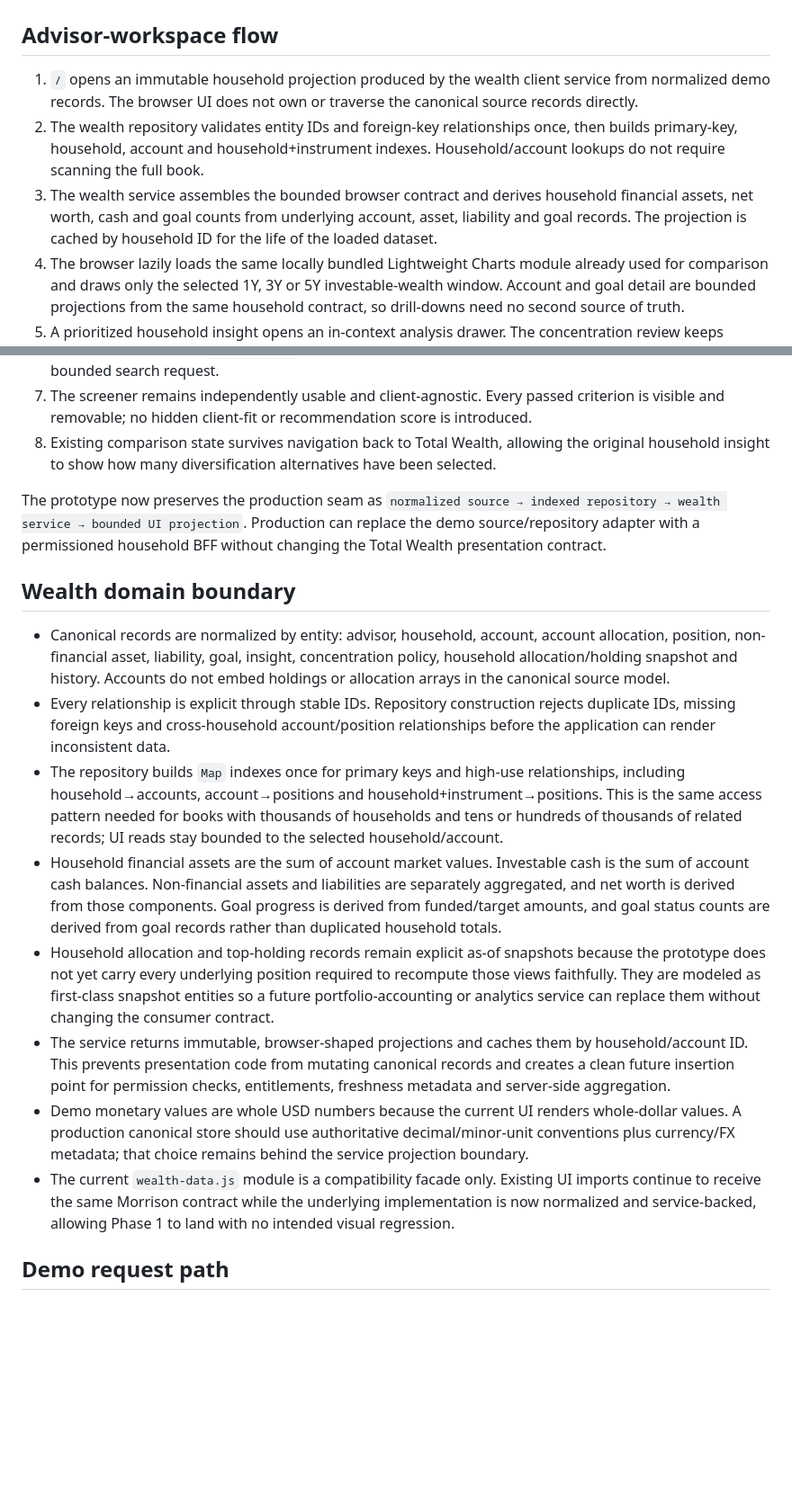
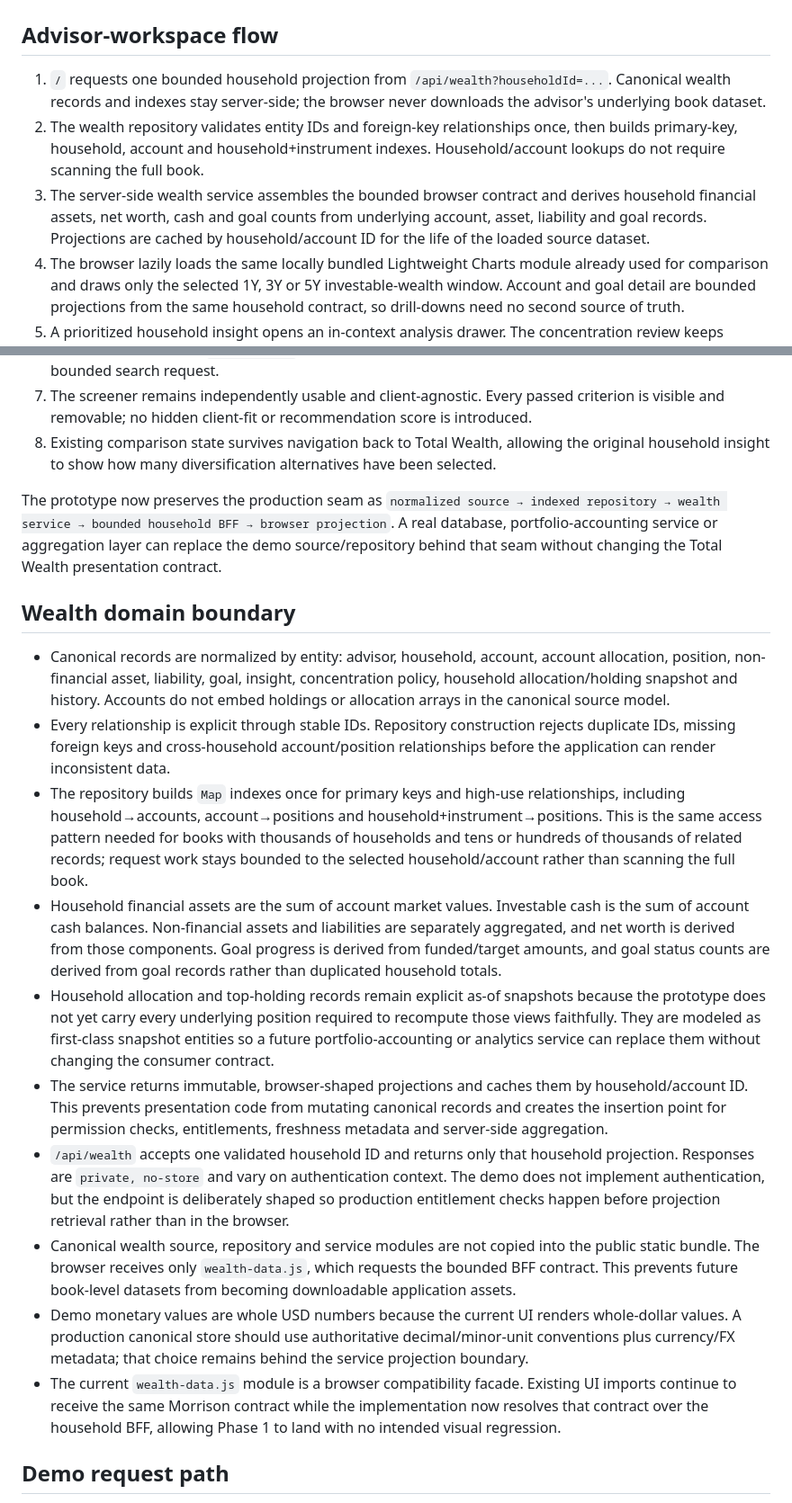
Before and after one commit to timbranthover/SMA_fee, a Markdown page: ARCHITECTURE.md, 2 parts joined by grey strips. Shown at 90% size. Rendered like a GitHub page; blank space fills up the shorter version.

Commit message:
Document server-side wealth BFF boundary

```diff
--- a/ARCHITECTURE.md
+++ b/ARCHITECTURE.md
@@ -2,27 +2,29 @@
 
 ## Advisor-workspace flow
 
-1. `/` opens an immutable household projection produced by the wealth client service from normalized demo records. The browser UI does not own or traverse the canonical source records directly.
+1. `/` requests one bounded household projection from `/api/wealth?householdId=...`. Canonical wealth records and indexes stay server-side; the browser never downloads the advisor's underlying book dataset.
 2. The wealth repository validates entity IDs and foreign-key relationships once, then builds primary-key, household, account and household+instrument indexes. Household/account lookups do not require scanning the full book.
-3. The wealth service assembles the bounded browser contract and derives household financial assets, net worth, cash and goal counts from underlying account, asset, liability and goal records. The projection is cached by household ID for the life of the loaded dataset.
+3. The server-side wealth service assembles the bounded browser contract and derives household financial assets, net worth, cash and goal counts from underlying account, asset, liability and goal records. Projections are cached by household/account ID for the life of the loaded source dataset.
 4. The browser lazily loads the same locally bundled Lightweight Charts module already used for comparison and draws only the selected 1Y, 3Y or 5Y investable-wealth window. Account and goal detail are bounded projections from the same household contract, so drill-downs need no second source of truth.
 5. A prioritized household insight opens an in-context analysis drawer. The concentration review keeps exposure, account location, cost basis, policy target, scenario impact and research standing visibly separate.
 6. Selecting an implementation path creates an explicit scenario bundle containing objective, category, flags and risk. It switches to `/investments`, paints the scenario in a persistent ribbon and executes the normal bounded search request.
 7. The screener remains independently usable and client-agnostic. Every passed criterion is visible and removable; no hidden client-fit or recommendation score is introduced.
 8. Existing comparison state survives navigation back to Total Wealth, allowing the original household insight to show how many diversification alternatives have been selected.
 
-The prototype now preserves the production seam as `normalized source → indexed repository → wealth service → bounded UI projection`. Production can replace the demo source/repository adapter with a permissioned household BFF without changing the Total Wealth presentation contract.
+The prototype now preserves the production seam as `normalized source → indexed repository → wealth service → bounded household BFF → browser projection`. A real database, portfolio-accounting service or aggregation layer can replace the demo source/repository behind that seam without changing the Total Wealth presentation contract.
 
 ## Wealth domain boundary
 
 - Canonical records are normalized by entity: advisor, household, account, account allocation, position, non-financial asset, liability, goal, insight, concentration policy, household allocation/holding snapshot and history. Accounts do not embed holdings or allocation arrays in the canonical source model.
 - Every relationship is explicit through stable IDs. Repository construction rejects duplicate IDs, missing foreign keys and cross-household account/position relationships before the application can render inconsistent data.
-- The repository builds `Map` indexes once for primary keys and high-use relationships, including household→accounts, account→positions and household+instrument→positions. This is the same access pattern needed for books with thousands of households and tens or hundreds of thousands of related records; UI reads stay bounded to the selected household/account.
+- The repository builds `Map` indexes once for primary keys and high-use relationships, including household→accounts, account→positions and household+instrument→positions. This is the same access pattern needed for books with thousands of households and tens or hundreds of thousands of related records; request work stays bounded to the selected household/account rather than scanning the full book.
 - Household financial assets are the sum of account market values. Investable cash is the sum of account cash balances. Non-financial assets and liabilities are separately aggregated, and net worth is derived from those components. Goal progress is derived from funded/target amounts, and goal status counts are derived from goal records rather than duplicated household totals.
 - Household allocation and top-holding records remain explicit as-of snapshots because the prototype does not yet carry every underlying position required to recompute those views faithfully. They are modeled as first-class snapshot entities so a future portfolio-accounting or analytics service can replace them without changing the consumer contract.
-- The service returns immutable, browser-shaped projections and caches them by household/account ID. This prevents presentation code from mutating canonical records and creates a clean future insertion point for permission checks, entitlements, freshness metadata and server-side aggregation.
+- The service returns immutable, browser-shaped projections and caches them by household/account ID. This prevents presentation code from mutating canonical records and creates the insertion point for permission checks, entitlements, freshness metadata and server-side aggregation.
+- `/api/wealth` accepts one validated household ID and returns only that household projection. Responses are `private, no-store` and vary on authentication context. The demo does not implement authentication, but the endpoint is deliberately shaped so production entitlement checks happen before projection retrieval rather than in the browser.
+- Canonical wealth source, repository and service modules are not copied into the public static bundle. The browser receives only `wealth-data.js`, which requests the bounded BFF contract. This prevents future book-level datasets from becoming downloadable application assets.
 - Demo monetary values are whole USD numbers because the current UI renders whole-dollar values. A production canonical store should use authoritative decimal/minor-unit conventions plus currency/FX metadata; that choice remains behind the service projection boundary.
-- The current `wealth-data.js` module is a compatibility facade only. Existing UI imports continue to receive the same Morrison contract while the underlying implementation is now normalized and service-backed, allowing Phase 1 to land with no intended visual regression.
+- The current `wealth-data.js` module is a browser compatibility facade. Existing UI imports continue to receive the same Morrison contract while the implementation now resolves that contract over the household BFF, allowing Phase 1 to land with no intended visual regression.
 
 ## Demo request path
 
```
Also changed, not shown: other parts of ARCHITECTURE.md (+1 -1 lines).
